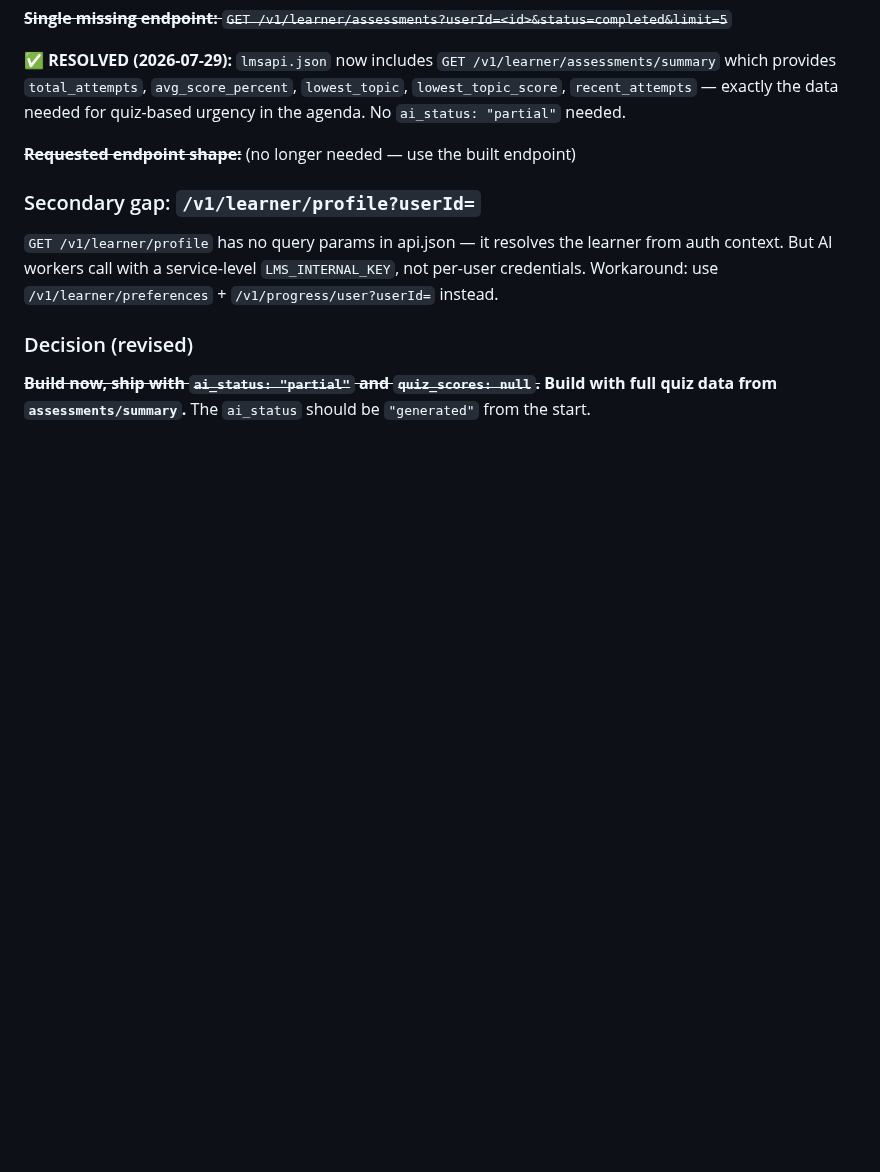
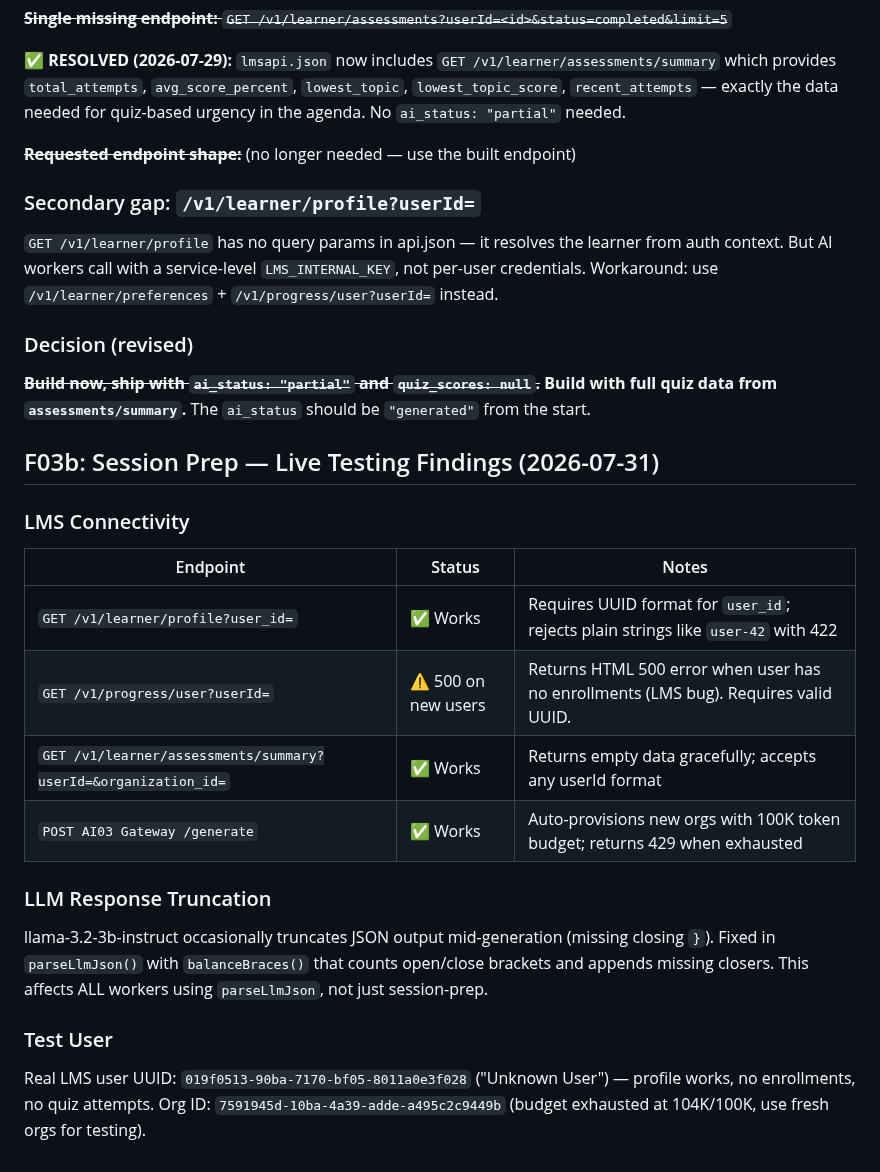
Before and after one commit to abiolaks/ai_features_for_lms, a Markdown page: knowledge.md, the part around the change. Drawn GitHub-style; blank space fills up the shorter version.

Commit message:
docs: add F03b live testing findings to knowledge.md

```diff
--- a/knowledge.md
+++ b/knowledge.md
@@ -1288,3 +1288,22 @@ Response shape without quiz data:
 ### Decision (revised)
 
 ~~**Build now, ship with `ai_status: "partial"` and `quiz_scores: null`.**~~ **Build with full quiz data from `assessments/summary`.** The `ai_status` should be `"generated"` from the start.
+
+## F03b: Session Prep — Live Testing Findings (2026-07-31)
+
+### LMS Connectivity
+
+| Endpoint | Status | Notes |
+|----------|--------|-------|
+| `GET /v1/learner/profile?user_id=` | ✅ Works | Requires UUID format for `user_id`; rejects plain strings like `user-42` with 422 |
+| `GET /v1/progress/user?userId=` | ⚠️ 500 on new users | Returns HTML 500 error when user has no enrollments (LMS bug). Requires valid UUID. |
+| `GET /v1/learner/assessments/summary?userId=&organization_id=` | ✅ Works | Returns empty data gracefully; accepts any userId format |
+| `POST AI03 Gateway /generate` | ✅ Works | Auto-provisions new orgs with 100K token budget; returns 429 when exhausted |
+
+### LLM Response Truncation
+
+llama-3.2-3b-instruct occasionally truncates JSON output mid-generation (missing closing `}`). Fixed in `parseLlmJson()` with `balanceBraces()` that counts open/close brackets and appends missing closers. This affects ALL workers using `parseLlmJson`, not just session-prep.
+
+### Test User
+
+Real LMS user UUID: `019f0513-90ba-7170-bf05-8011a0e3f028` ("Unknown User") — profile works, no enrollments, no quiz attempts. Org ID: `7591945d-10ba-4a39-adde-a495c2c9449b` (budget exhausted at 104K/100K, use fresh orgs for testing).
```
